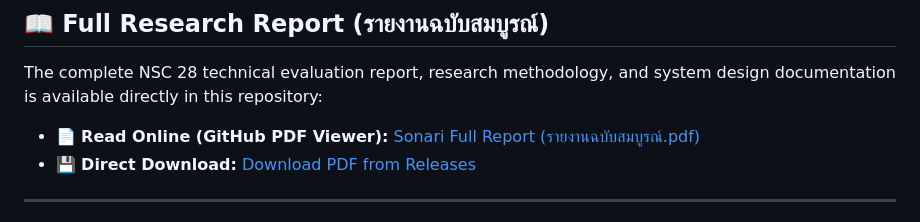
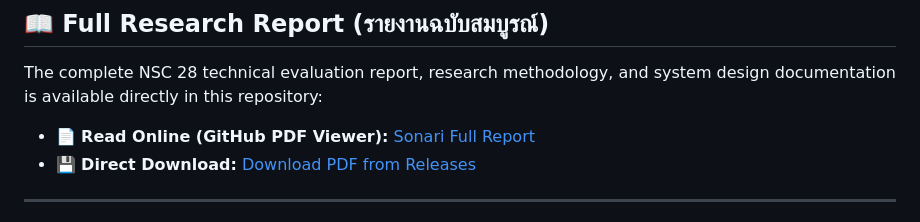
Before and after one commit to N1412N/Sonari, a Markdown page: README.md, the part around the change. GitHub-like rendering.

```diff
--- a/README.md
+++ b/README.md
@@ -169,7 +169,7 @@ This repository contains the complete cross-stack source code powering the Sonar
 
 The complete NSC 28 technical evaluation report, research methodology, and system design documentation is available directly in this repository:
 
-* 📄 **Read Online (GitHub PDF Viewer):** [Sonari Full Report (รายงานฉบับสมบูรณ์.pdf)](docs/Sonari_Full_Report.pdf)
+* 📄 **Read Online (GitHub PDF Viewer):** [Sonari Full Report](docs/Sonari_Full_Report.pdf)
 * 💾 **Direct Download:** [Download PDF from Releases](https://github.com/N1412N/Sonari/releases/download/v1.0.0/Sonari_Full_Report.pdf)
 
 ---
```
